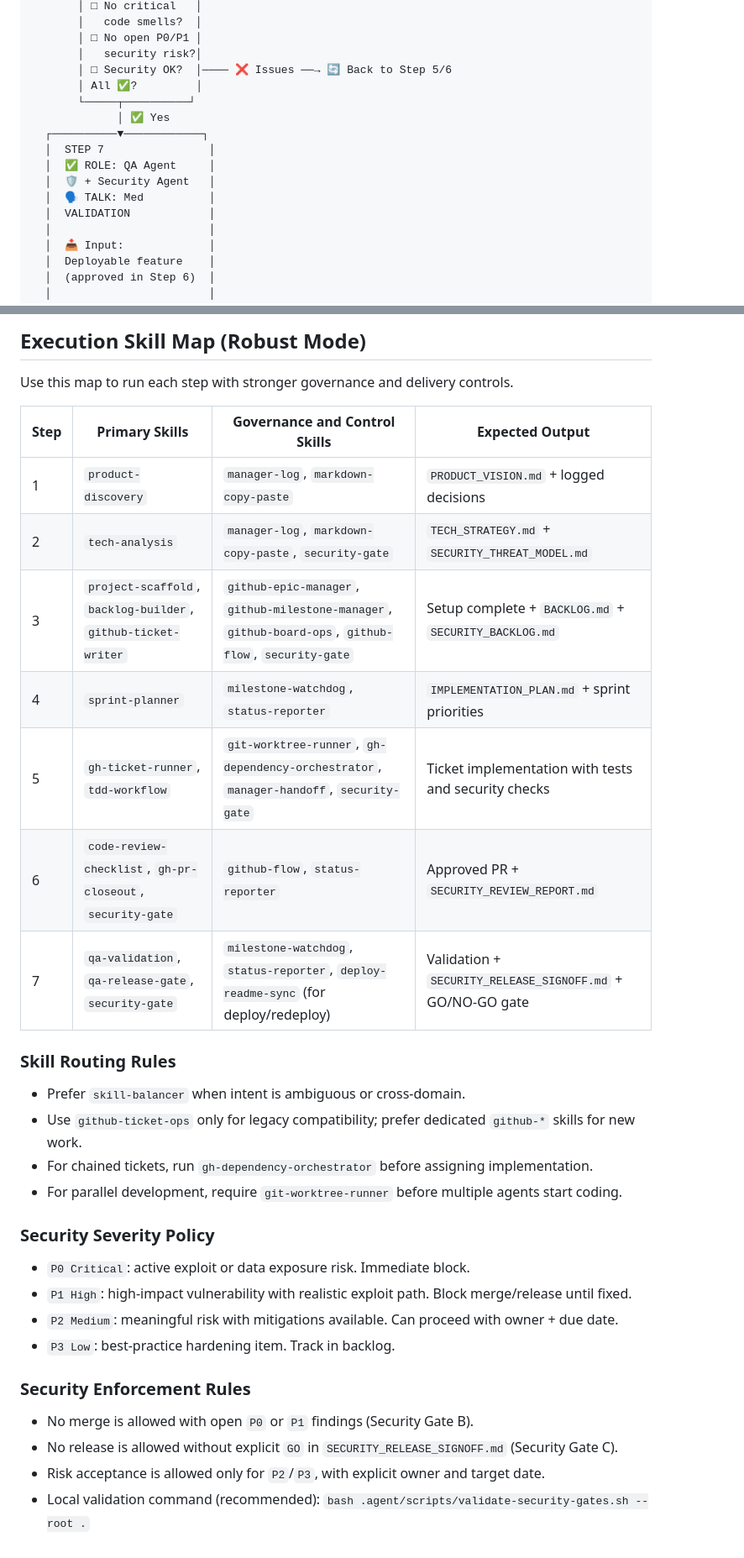
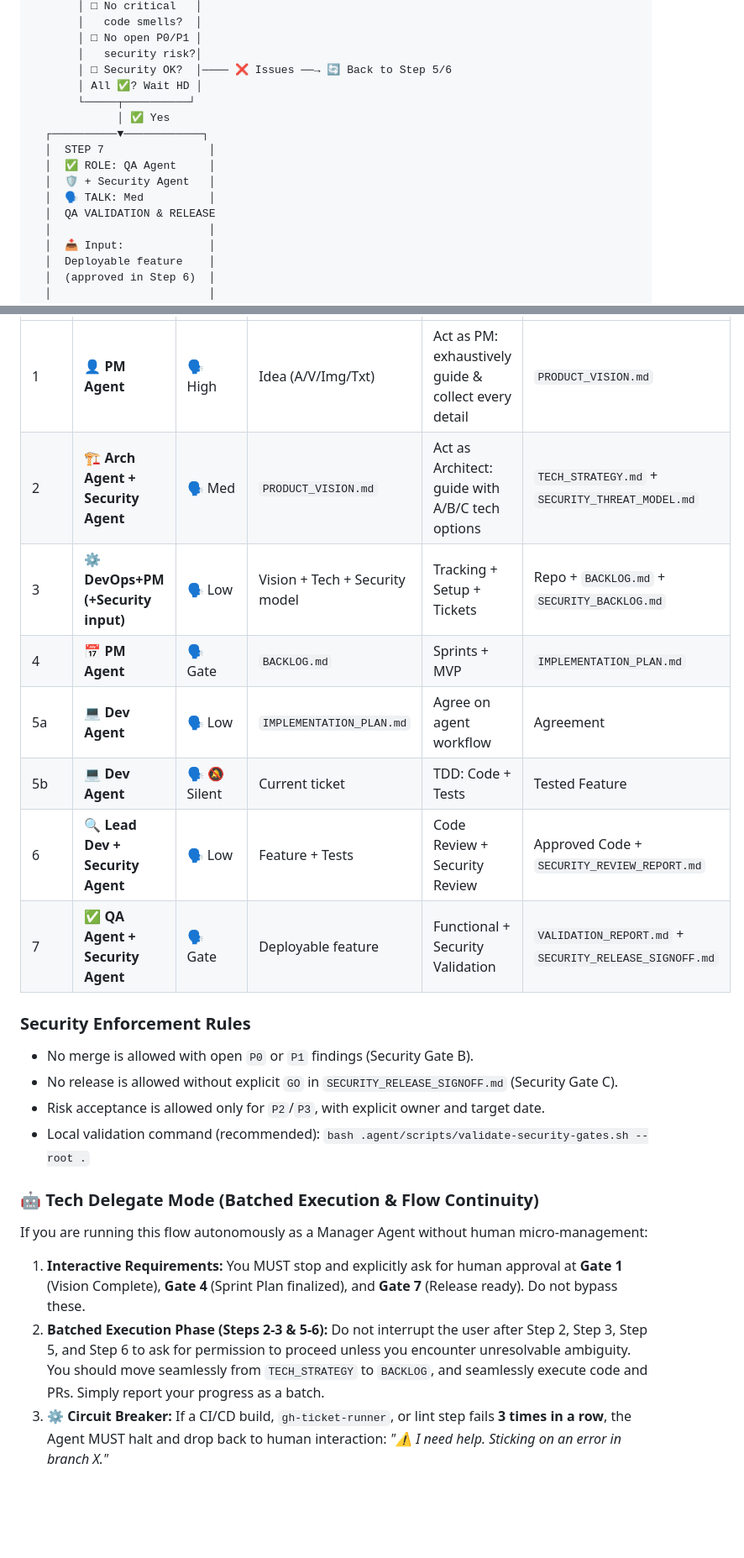
Before and after one commit to gapfDev/ai-dev-workflow, a Markdown page: .agent/workflows/ai-dev-flow-plan.md, 2 parts joined by grey strips. Shown at 84% size. Rendered like a GitHub page; blank space fills up the shorter version.

```diff
--- a/.agent/workflows/ai-dev-flow-plan.md
+++ b/.agent/workflows/ai-dev-flow-plan.md
@@ -457,7 +444,7 @@
        │ □ No open P0/P1 │
        │   security risk?│
        │ □ Security OK?  │──── ❌ Issues ──→ 🔄 Back to Step 5/6
-       │ All ✅?         │
+       │ All ✅? Wait HD │
        └─────┬──────────┘
              │ ✅ Yes
   ┌──────────▼────────────┐
@@ -465,7 +452,7 @@
   │  ✅ ROLE: QA Agent     │
   │  🛡️ + Security Agent   │
   │  🗣️ TALK: Med          │
-  │  VALIDATION            │
+  │  QA VALIDATION & RELEASE
   │                        │
   │  📥 Input:             │
   │  Deployable feature    │
@@ -551,30 +508,11 @@ Skills are reusable outside this workflow.
-## Execution Skill Map (Robust Mode)
-
-Use this map to run each step with stronger governance and delivery controls.
-
-| Step | Primary Skills | Governance and Control Skills | Expected Output |
-|------|----------------|-------------------------------|-----------------|
-| 1 | `product-discovery` | `manager-log`, `markdown-copy-paste` | `PRODUCT_VISION.md` + logged decisions |
-| 2 | `tech-analysis` | `manager-log`, `markdown-copy-paste`, `security-gate` | `TECH_STRATEGY.md` + `SECURITY_THREAT_MODEL.md` |
-| 3 | `project-scaffold`, `backlog-builder`, `github-ticket-writer` | `github-epic-manager`, `github-milestone-manager`, `github-board-ops`, `github-flow`, `security-gate` | Setup complete + `BACKLOG.md` + `SECURITY_BACKLOG.md` |
-| 4 | `sprint-planner` | `milestone-watchdog`, `status-reporter` | `IMPLEMENTATION_PLAN.md` + sprint priorities |
-| 5 | `gh-ticket-runner`, `tdd-workflow` | `git-worktree-runner`, `gh-dependency-orchestrator`, `manager-handoff`, `security-gate` | Ticket implementation with tests and security checks |
-| 6 | `code-review-checklist`, `gh-pr-closeout`, `security-gate` | `github-flow`, `status-reporter` | Approved PR + `SECURITY_REVIEW_REPORT.md` |
-| 7 | `qa-validation`, `qa-release-gate`, `security-gate` | `milestone-watchdog`, `status-reporter`, `deploy-readme-sync` (for deploy/redeploy) | Validation + `SECURITY_RELEASE_SIGNOFF.md` + GO/NO-GO gate |
-
-### Skill Routing Rules
-
-- Prefer `skill-balancer` when intent is ambiguous or cross-domain.
-- Use `github-ticket-ops` only for legacy compatibility; prefer dedicated `github-*` skills for new work.
-- For chained tickets, run `gh-dependency-orchestrator` before assigning implementation.
-- For parallel development, require `git-worktree-runner` before multiple agents start coding.
-
-### Security Severity Policy
-
-- `P0 Critical`: active exploit or data exposure risk. Immediate block.
-- `P1 High`: high-impact vulnerability with realistic exploit path. Block merge/release until fixed.
-- `P2 Medium`: meaningful risk with mitigations available. Can proceed with owner + due date.
-- `P3 Low`: best-practice hardening item. Track in backlog.
+| 1 | 👤 **PM Agent** | 🗣️ High | Idea (A/V/Img/Txt) | Act as PM: exhaustively guide & collect every detail | `PRODUCT_VISION.md` |
+| 2 | 🏗️ **Arch Agent + Security Agent** | 🗣️ Med | `PRODUCT_VISION.md` | Act as Architect: guide with A/B/C tech options | `TECH_STRATEGY.md` + `SECURITY_THREAT_MODEL.md` |
+| 3 | ⚙️ **DevOps+PM (+Security input)** | 🗣️ Low | Vision + Tech + Security model | Tracking + Setup + Tickets | Repo + `BACKLOG.md` + `SECURITY_BACKLOG.md` |
+| 4 | 📅 **PM Agent** | 🗣️ Gate | `BACKLOG.md` | Sprints + MVP | `IMPLEMENTATION_PLAN.md` |
+| 5a | 💻 **Dev Agent** | 🗣️ Low | `IMPLEMENTATION_PLAN.md` | Agree on agent workflow | Agreement |
+| 5b | 💻 **Dev Agent** | 🗣️ 🔕 Silent | Current ticket | TDD: Code + Tests | Tested Feature |
+| 6 | 🔍 **Lead Dev + Security Agent** | 🗣️ Low | Feature + Tests | Code Review + Security Review | Approved Code + `SECURITY_REVIEW_REPORT.md` |
+| 7 | ✅ **QA Agent + Security Agent** | 🗣️ Gate | Deployable feature | Functional + Security Validation | `VALIDATION_REPORT.md` + `SECURITY_RELEASE_SIGNOFF.md` |
 
 ### Security Enforcement Rules
 
@@ -582,3 +520,10 @@ Use this map to run each step with stronger governance and delivery controls.
 - No release is allowed without explicit `GO` in `SECURITY_RELEASE_SIGNOFF.md` (Security Gate C).
 - Risk acceptance is allowed only for `P2`/`P3`, with explicit owner and target date.
 - Local validation command (recommended): `bash .agent/scripts/validate-security-gates.sh --root .`
+
+### 🤖 Tech Delegate Mode (Batched Execution & Flow Continuity)
+
+If you are running this flow autonomously as a Manager Agent without human micro-management:
+1. **Interactive Requirements:** You MUST stop and explicitly ask for human approval at **Gate 1** (Vision Complete), **Gate 4** (Sprint Plan finalized), and **Gate 7** (Release ready). Do not bypass these.
+2. **Batched Execution Phase (Steps 2-3 & 5-6):** Do not interrupt the user after Step 2, Step 3, Step 5, and Step 6 to ask for permission to proceed unless you encounter unresolvable ambiguity. You should move seamlessly from `TECH_STRATEGY` to `BACKLOG`, and seamlessly execute code and PRs. Simply report your progress as a batch.
+3. **⚙️ Circuit Breaker:** If a CI/CD build, `gh-ticket-runner`, or lint step fails **3 times in a row**, the Agent MUST halt and drop back to human interaction: *"⚠️ I need help. Sticking on an error in branch X."*
```
Also changed, not shown: other parts of .agent/workflows/ai-dev-flow-plan.md (+47 -90 lines).
